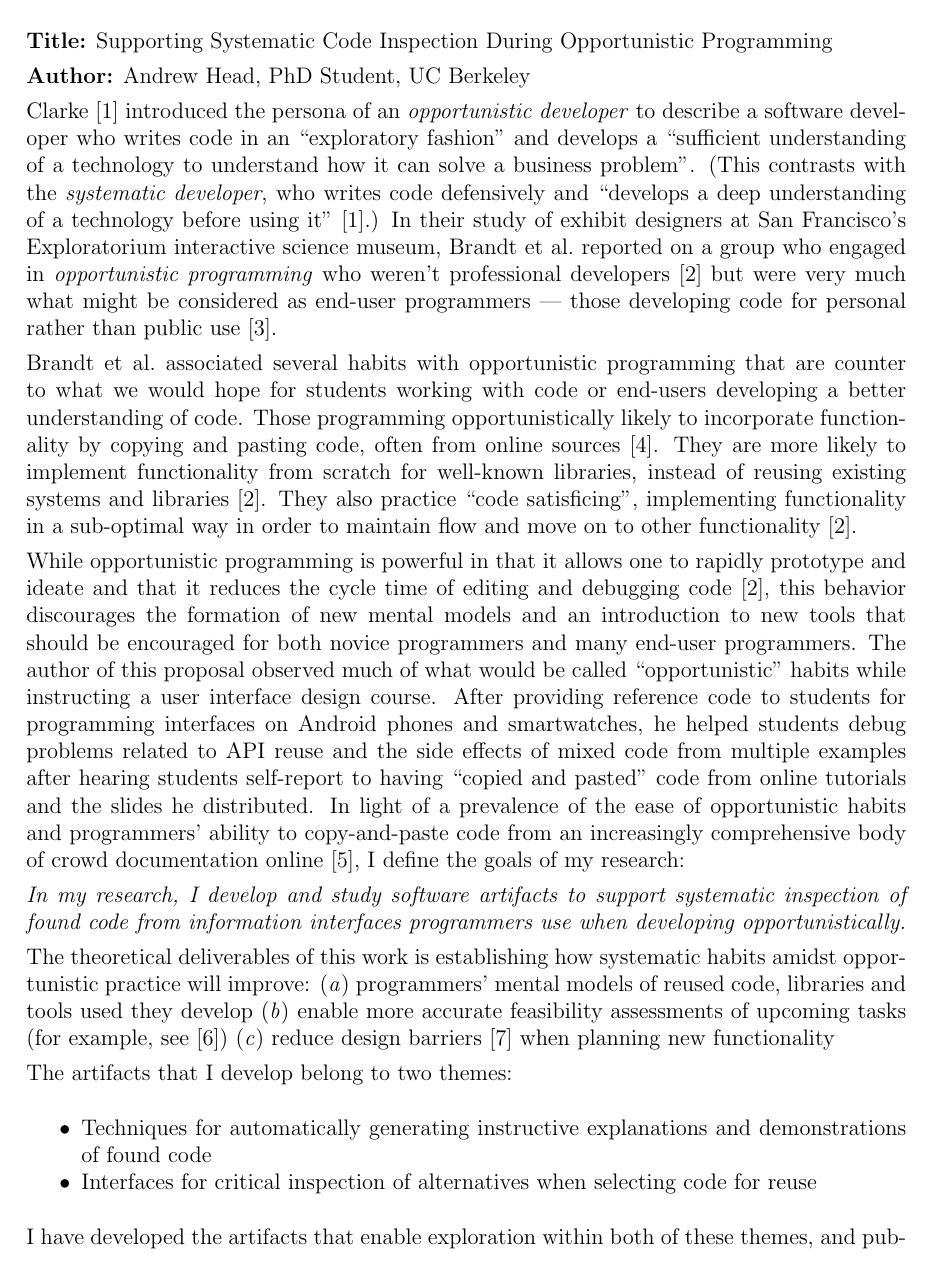
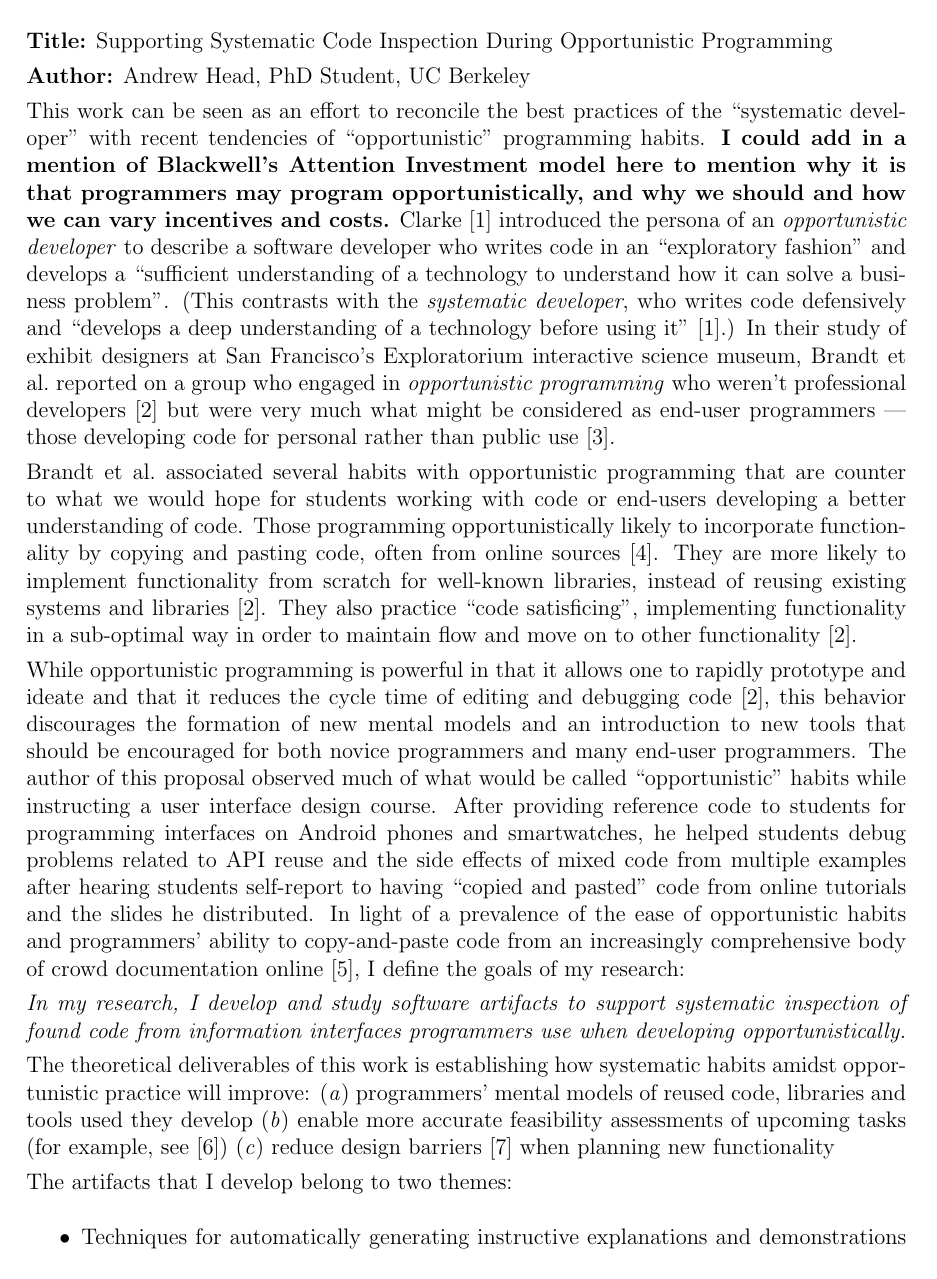
Before and after one commit to andrewhead/nsf-statements, a LaTeX book (research_statement.tex): page 1 of 3. Compiled offline with pdfLaTeX.

Commit message:
Added notes for later

```diff
--- a/research_statement.tex
+++ b/research_statement.tex
@@ -16,6 +16,8 @@
 
 \definition{Author}{Andrew Head, PhD Student, UC Berkeley}
 
+This work can be seen as an effort to reconcile the best practices of the ``systematic developer'' with recent tendencies of ``opportunistic'' programming habits.
+\textbf{I could add in a mention of Blackwell's Attention Investment model here to mention why it is that programmers may program opportunistically, and why we should and how we can vary incentives and costs.}
 Clarke~\cite{clarke_what_2007} introduced the persona of an \emph{opportunistic developer} to describe a software developer who writes code in an ``exploratory fashion'' and develops a ``sufficient understanding of a technology to understand how it can solve a business problem''.
 (This contrasts with the \emph{systematic developer}, who writes code defensively and ``develops a deep understanding of a technology before using it''~\cite{clarke_what_2007}.)
 In their study of exhibit designers at San Francisco's Exploratorium interactive science museum, Brandt et al.\ reported on a group who engaged in \emph{opportunistic programming} who weren't professional developers~\cite{brandt_opportunistic_2008} but were very much what might be considered as end-user programmers --- those developing code for personal rather than public use~\cite{ko_state_2011}.
```
Also changed, not shown: research_statement.tex (3 more changed lines).
